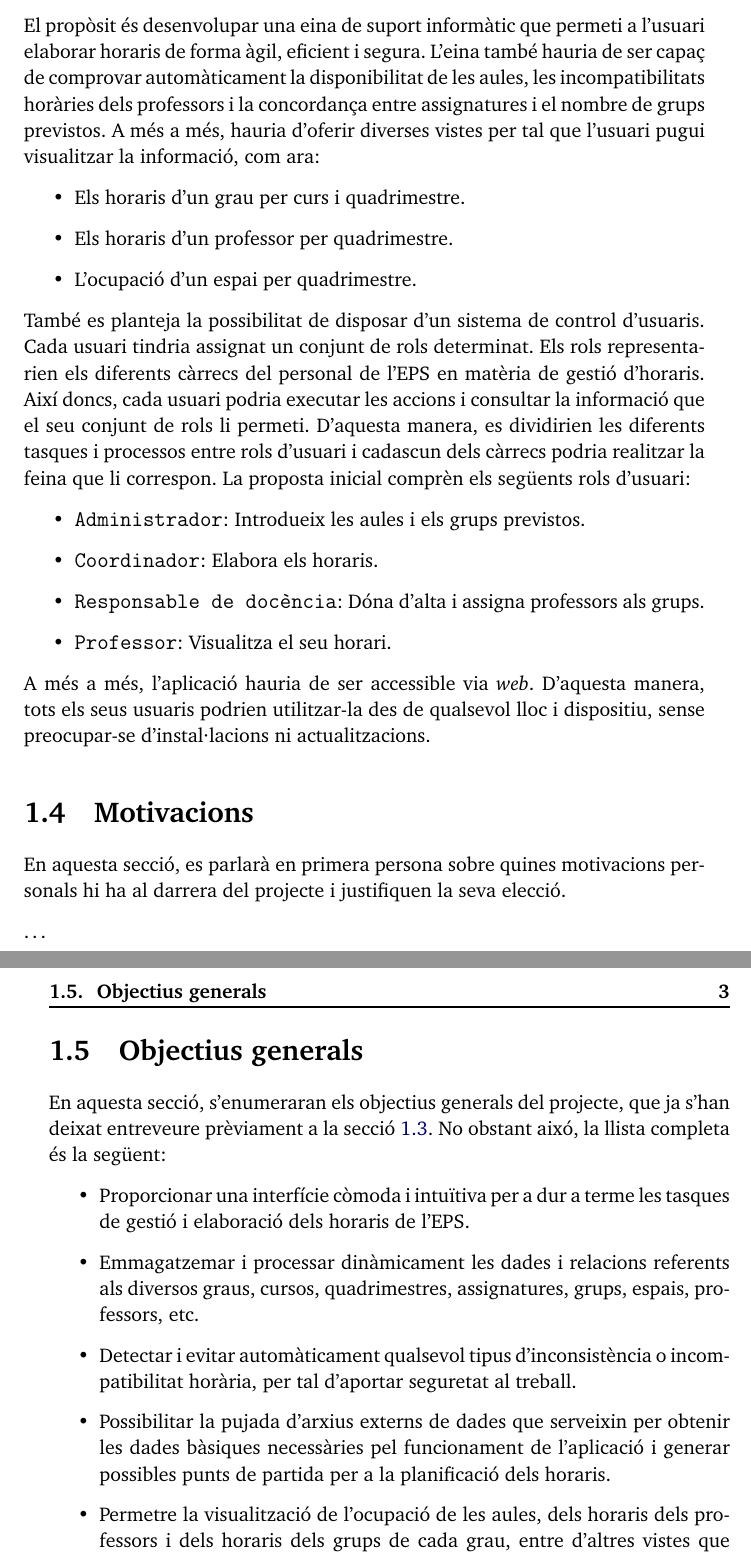
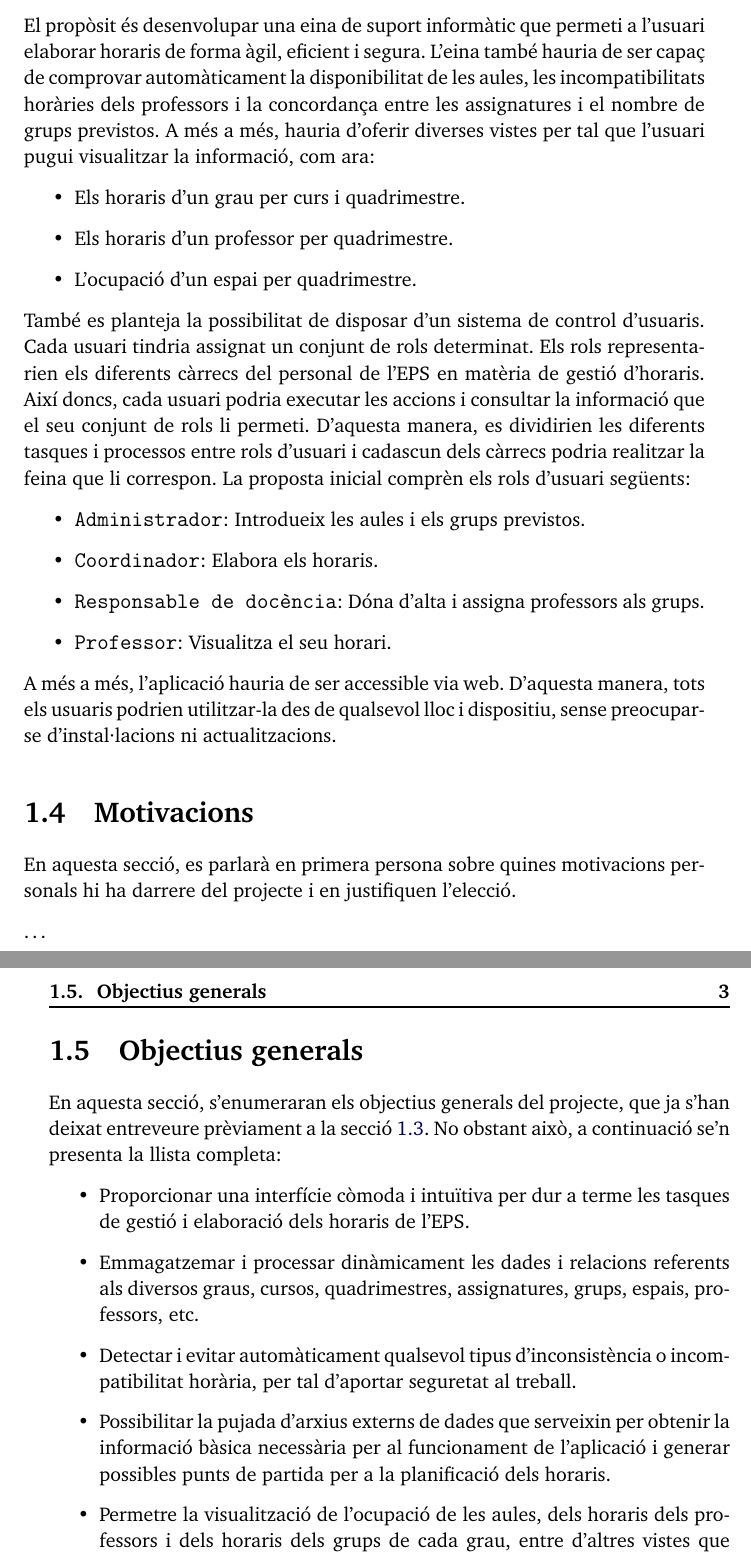
Before and after one commit to adriribas/pfg-documentation, a LaTeX thesis (documentation.tex): two parts of pages 12 and 13 of 39, joined at a grey line, cut so that both start at the same text. Compiled offline with pdfLaTeX.

Commit message:
Ortographic correction

```diff
--- a/documentation.tex
+++ b/documentation.tex
@@ -142,6 +142,6 @@ de trobar una solució al problema descrit.
 
 El propòsit és desenvolupar una eina de suport informàtic que permeti a l'usuari elaborar horaris de forma àgil, eficient i segura. L'eina també hauria de ser capaç
-de comprovar automàticament la disponibilitat de les aules, les incompatibilitats horàries dels professors i la concordança entre assignatures i el nombre de grups
+de comprovar automàticament la disponibilitat de les aules, les incompatibilitats horàries dels professors i la concordança entre les assignatures i el nombre de grups
 previstos. A més a més, hauria d'oferir diverses vistes per tal que l'usuari pugui visualitzar la informació, com ara:
 \begin{itemize}
   \item Els horaris d'un grau per curs i quadrimestre.
@@ -160,29 +160,29 @@ que li correspon. La proposta inicial comprèn els següents rols d'usuari:
   \item \texttt{Professor}: Visualitza el seu horari.
 \end{itemize}
 
-A més a més, l'aplicació hauria de ser accessible via \emph{web}. D'aquesta manera, tots els seus usuaris podrien utilitzar-la des de qualsevol lloc i dispositiu, sense
+A més a més, l'aplicació hauria de ser accessible via web. D'aquesta manera, tots els usuaris podrien utilitzar-la des de qualsevol lloc i dispositiu, sense
 preocupar-se d'instal·lacions ni actualitzacions.
 
 \section{Motivacions}
 \label{sec:motivacions}
 
-En aquesta secció, es parlarà en primera persona sobre quines motivacions personals hi ha al darrera del projecte i justifiquen la seva elecció.
+En aquesta secció, es parlarà en primera persona sobre quines motivacions personals hi ha darrere del projecte i en justifiquen l'elecció.
 
 \ldots
 
 \section{Objectius generals}
 \label{sec:objectius_generals}
 
-En aquesta secció, s'enumeraran els objectius generals del projecte, que ja s'han deixat entreveure prèviament a la secció~\ref{sec:proposit}. No obstant aixó,
-la llista completa és la següent:
+En aquesta secció, s'enumeraran els objectius generals del projecte, que ja s'han deixat entreveure prèviament a la secció~\ref{sec:proposit}. No obstant això,
+a continuació se'n presenta la llista completa:
 \begin{itemize}
-  \item Proporcionar una interfície còmoda i intuïtiva per a dur a terme les tasques de gestió i elaboració dels horaris de l'EPS.
+  \item Proporcionar una interfície còmoda i intuïtiva per dur a terme les tasques de gestió i elaboració dels horaris de l'EPS.
   \item Emmagatzemar i processar dinàmicament les dades i relacions referents als diversos graus, cursos, quadrimestres, assignatures, grups, espais, professors, etc.
   \item Detectar i evitar automàticament qualsevol tipus d'inconsistència o incompatibilitat horària, per tal d'aportar seguretat al treball.
-  \item Possibilitar la pujada d'arxius externs de dades que serveixin per obtenir les dades bàsiques necessàries pel funcionament de l'aplicació i generar possibles
+  \item Possibilitar la pujada d'arxius externs de dades que serveixin per obtenir la informació bàsica necessària per al funcionament de l'aplicació i generar possibles
   punts de partida per a la planificació dels horaris.
   \item Permetre la visualització de l'ocupació de les aules, dels horaris dels professors i dels horaris dels grups de cada grau, entre d'altres vistes que puguin ser
   d'utilitat pels usuaris.
-  \item Admetre diferents rols d'usuari, als quals se'ls assigni una sèrie de tasques i un conjunt de permisos concret.
+  \item Admetre diferents rols d'usuari, als quals s'assigni una sèrie de tasques i un conjunt de permisos concret.
 \end{itemize}
 
```
Also changed, not shown: documentation.tex (20 more changed lines).
